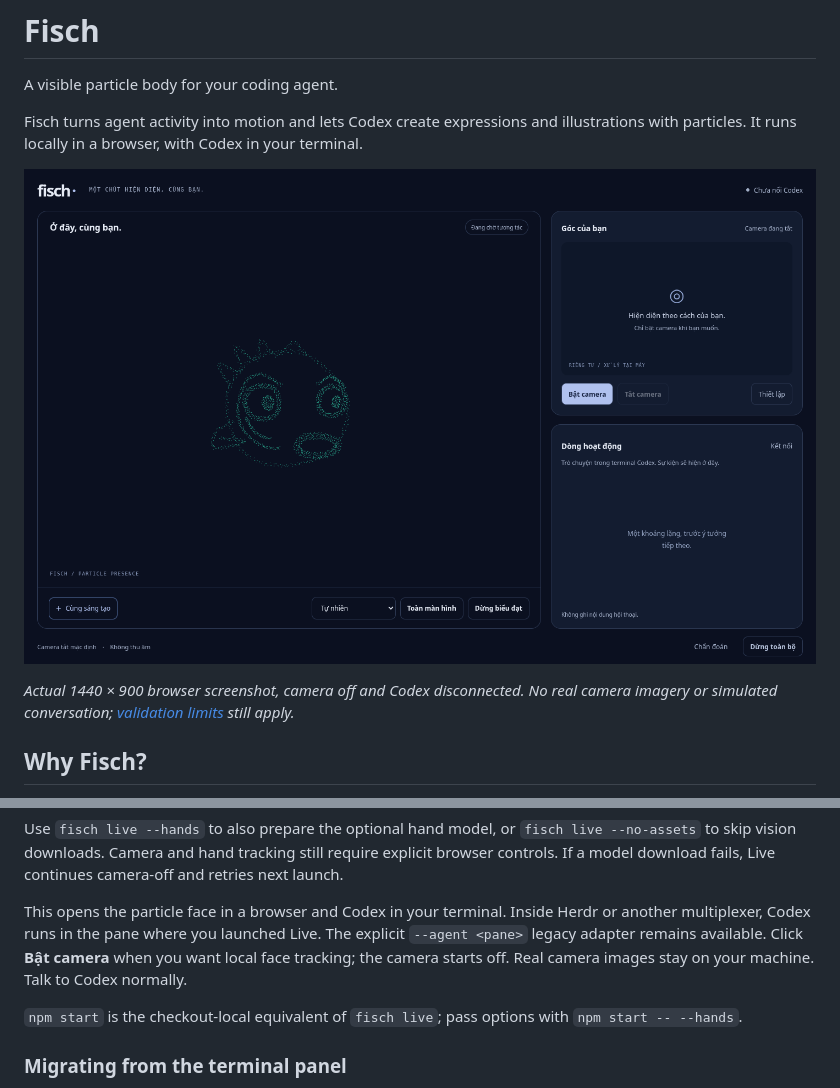
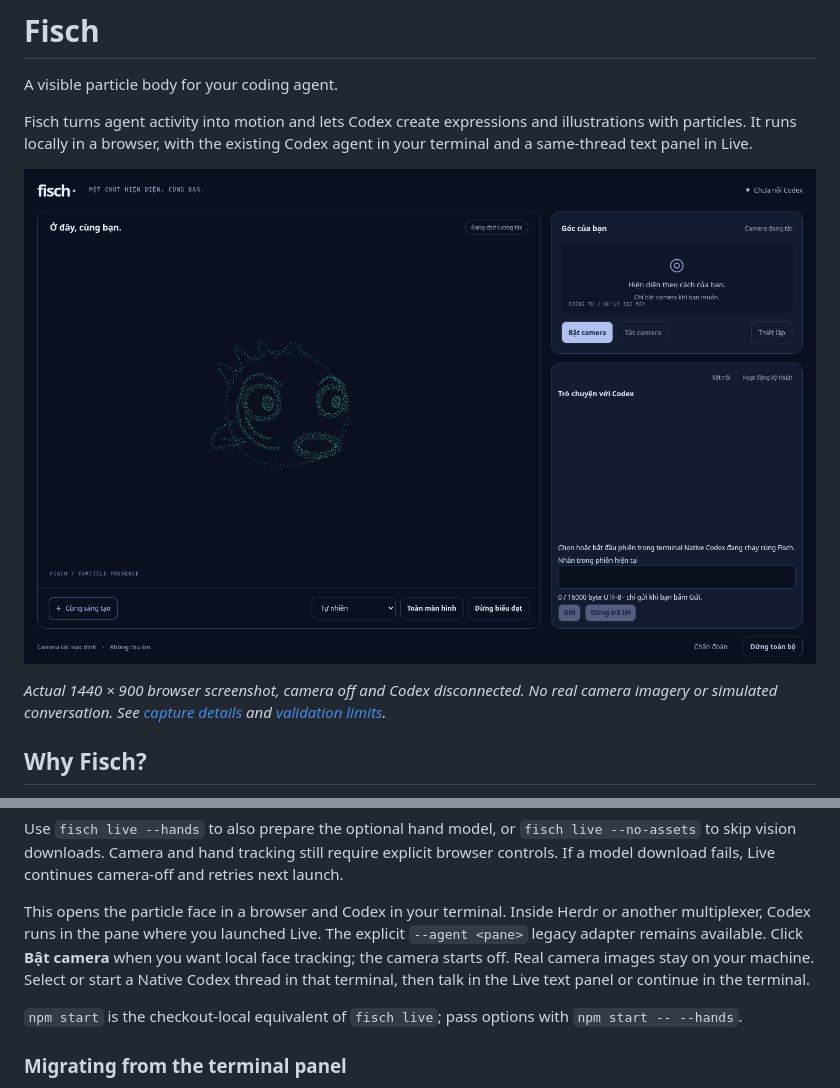
Before and after one commit to fishperson113/agent-expression-runtime, a Markdown page: README.md, 2 parts joined by grey strips. GitHub-like rendering; pictures changed too: docs/evidence/live-workspace.png.

Commit message:
Document Live chat and require its real gateway tests (#128)

```diff
--- a/README.md
+++ b/README.md
@@ -2,5 +2,5 @@
 
 A visible particle body for your coding agent.
 
-Fisch turns agent activity into motion and lets Codex create expressions and illustrations with particles. It runs locally in a browser, with Codex in your terminal.
+Fisch turns agent activity into motion and lets Codex create expressions and illustrations with particles. It runs locally in a browser, with the existing Codex agent in your terminal and a same-thread text panel in Live.
 
@@ -8,5 +8,5 @@ Fisch turns agent activity into motion and lets Codex create expressions and ill
 
-*Actual 1440 × 900 browser screenshot, camera off and Codex disconnected. No real camera imagery or simulated conversation; [validation limits](docs/validation.md) still apply.*
+*Actual 1440 × 900 browser screenshot, camera off and Codex disconnected. No real camera imagery or simulated conversation. See [capture details](docs/evidence/live-workspace-provenance.json) and [validation limits](docs/validation.md).*
 
 ## Why Fisch?
 
@@ -43,7 +43,7 @@ On first launch, Fisch installs locked project dependencies, builds the browser
 
 Use `fisch live --hands` to also prepare the optional hand model, or `fisch live --no-assets` to skip vision downloads. Camera and hand tracking still require explicit browser controls. If a model download fails, Live continues camera-off and retries next launch.
 
-This opens the particle face in a browser and Codex in your terminal. Inside Herdr or another multiplexer, Codex runs in the pane where you launched Live. The explicit `--agent <pane>` legacy adapter remains available. Click **Bật camera** when you want local face tracking; the camera starts off. Real camera images stay on your machine. Talk to Codex normally.
+This opens the particle face in a browser and Codex in your terminal. Inside Herdr or another multiplexer, Codex runs in the pane where you launched Live. The explicit `--agent <pane>` legacy adapter remains available. Click **Bật camera** when you want local face tracking; the camera starts off. Real camera images stay on your machine. Select or start a Native Codex thread in that terminal, then talk in the Live text panel or continue in the terminal.
 
 `npm start` is the checkout-local equivalent of `fisch live`; pass options with `npm start -- --hands`.
 
```
Also changed, not shown: other parts of README.md (+1 -1 lines), docs/fisch-live.md (+26 -6 lines), docs/live-morning-check.md (+6 -4 lines), 2 other files.
